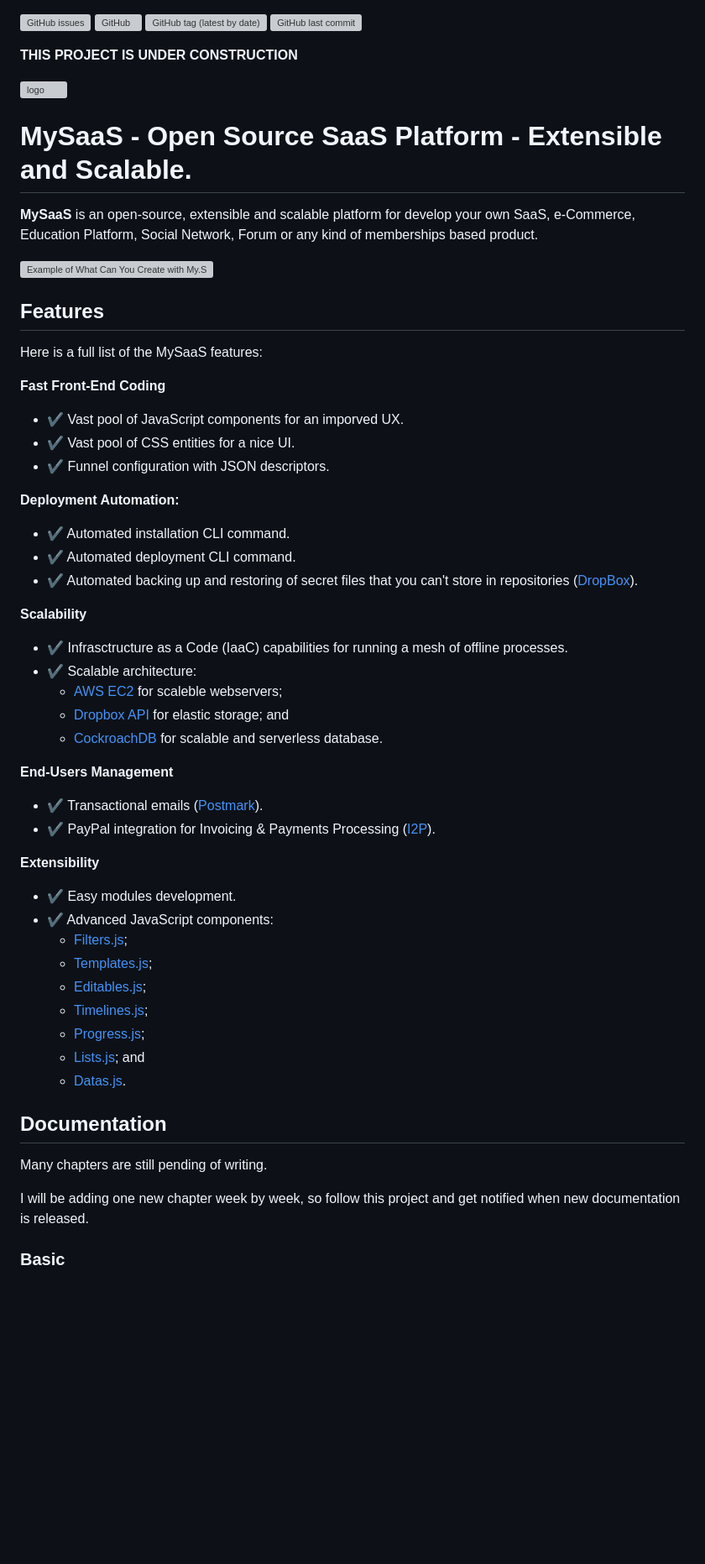
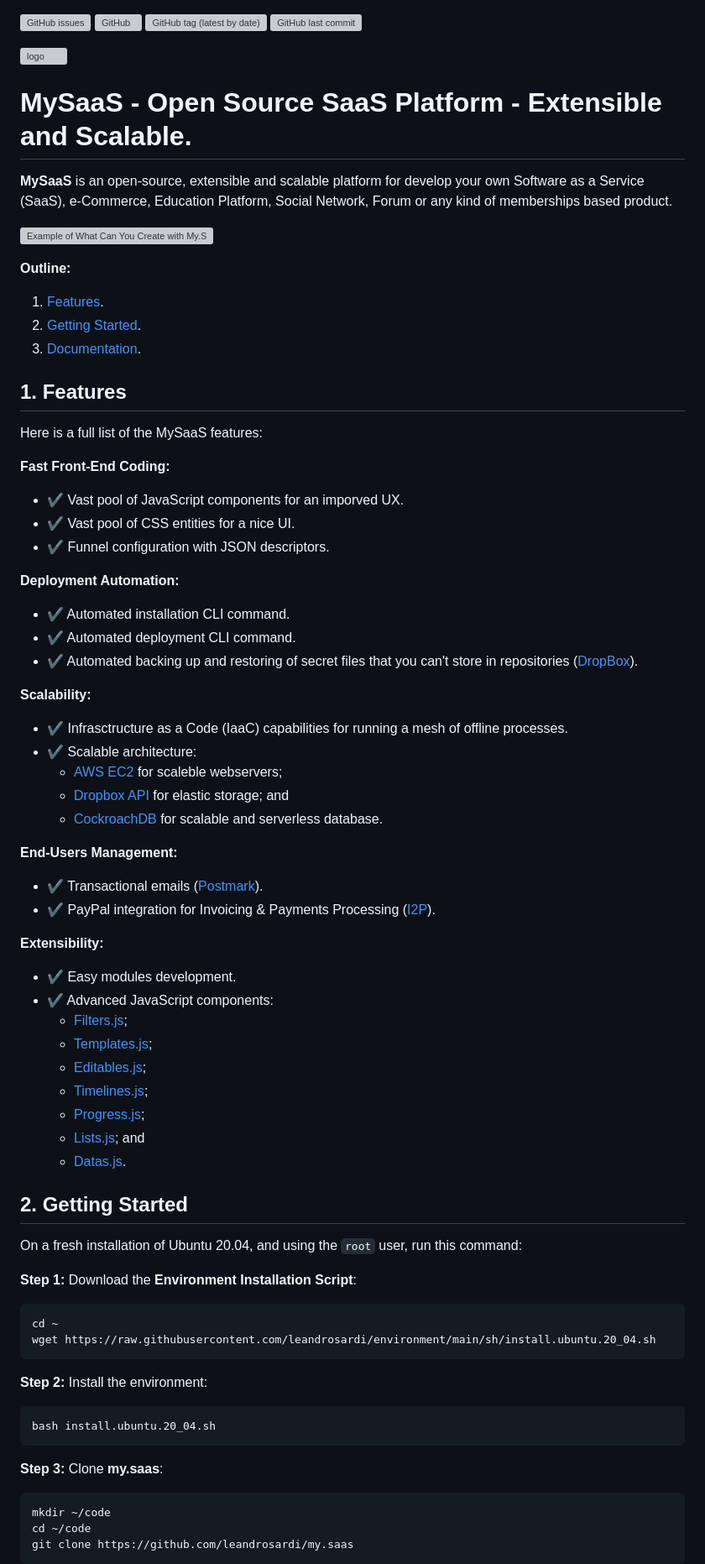
Before and after one commit to leandrosardi/my.saas, a Markdown page: README.md, the part around one of its changes. Shown at 84% size. GitHub-like rendering; blank space fills up the shorter version; grey boxes are pictures that could not be loaded.

Commit message:
https://github.com/VyMECO/jarvis/issues/4

````diff
--- a/README.md
+++ b/README.md
@@ -1,20 +1,24 @@
 ![GitHub issues](https://img.shields.io/github/issues/leandrosardi/my.saas) ![GitHub](https://img.shields.io/github/license/leandrosardi/my.saas) ![GitHub tag (latest by date)](https://img.shields.io/github/v/tag/leandrosardi/my.saas) ![GitHub last commit](https://img.shields.io/github/last-commit/leandrosardi/my.saas)
-
-**THIS PROJECT IS UNDER CONSTRUCTION**
 
 ![logo](./public/core/images/logo.png)
 
 # MySaaS - Open Source SaaS Platform - Extensible and Scalable.
 
-**MySaaS** is an open-source, extensible and scalable platform for develop your own SaaS, e-Commerce, Education Platform, Social Network, Forum or any kind of memberships based product.
+**MySaaS** is an open-source, extensible and scalable platform for develop your own Software as a Service (SaaS), e-Commerce, Education Platform, Social Network, Forum or any kind of memberships based product.
 
 ![Example of What Can You Create with My.SaaS](./docu/thumbnails/dashboard.png)
 
-## Features
+**Outline:**
+
+1. [Features](#1-features).
+2. [Getting Started](#2-getting-started).
+3. [Documentation](#3-documentation).
+
+## 1. Features
 
 Here is a full list of the MySaaS features:
 
-**Fast Front-End Coding**
+**Fast Front-End Coding:**
 
 - :heavy_check_mark: Vast pool of JavaScript components for an imporved UX.
 - :heavy_check_mark: Vast pool of CSS entities for a nice UI.
@@ -26,7 +30,7 @@ Here is a full list of the MySaaS features:
 - :heavy_check_mark: Automated deployment CLI command.
 - :heavy_check_mark: Automated backing up and restoring of secret files that you can't store in repositories  ([DropBox](https://www.dropbox.com)).
 
-**Scalability**
+**Scalability:**
 
 - :heavy_check_mark: Infrasctructure as a Code (IaaC) capabilities for running a mesh of offline processes.
 - :heavy_check_mark: Scalable architecture:
@@ -34,12 +38,12 @@ Here is a full list of the MySaaS features:
 	- [Dropbox API](https://aws.amazon.com/ebs/) for elastic storage; and
 	- [CockroachDB](https://www.cockroachlabs.com/) for scalable and serverless database.
 
-**End-Users Management**
+**End-Users Management:**
 
 - :heavy_check_mark: Transactional emails ([Postmark](https://postmarkapp.com/)).
 - :heavy_check_mark: PayPal integration for Invoicing & Payments Processing ([I2P](https://github.com/leandrosardi/i2p)).
 
-**Extensibility**
+**Extensibility:**
 
 - :heavy_check_mark: Easy modules development.
 - :heavy_check_mark: Advanced JavaScript components:
@@ -51,10 +55,28 @@ Here is a full list of the MySaaS features:
 	- [Lists.js](https://github.com/leandrosardi/listsjs); and
 	- [Datas.js](https://github.com/leandrosardi/datasjs).
 
-## Documentation
+## 2. Getting Started
 
-Many chapters are still pending of writing.
+On a fresh installation of Ubuntu 20.04, and using the `root` user, run this command:
 
-I will be adding one new chapter week by week, so follow this project and get notified when new documentation is released.
+**Step 1:** Download the **Environment Installation Script**:
 
-### Basic
+```
+cd ~
+wget https://raw.githubusercontent.com/leandrosardi/environment/main/sh/install.ubuntu.20_04.sh
+```
+
+**Step 2:** Install the environment:
+
+```
+bash install.ubuntu.20_04.sh
+```
+
+**Step 3:** Clone **my.saas**:
+
+```bash
+mkdir ~/code
+cd ~/code
+git clone https://github.com/leandrosardi/my.saas
+```
+
````
Also changed, not shown: other parts of README.md (+23 -0 lines), docu/01.Installation.md (+0 -1 lines).
